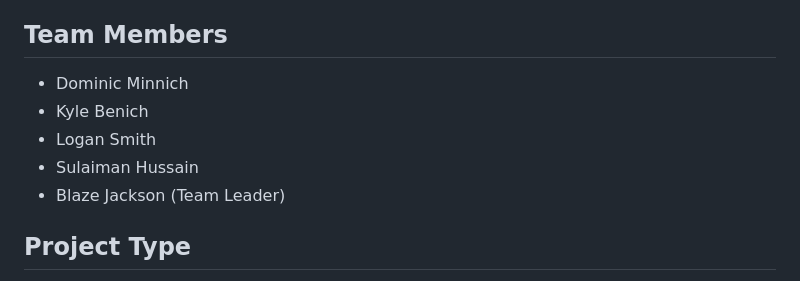
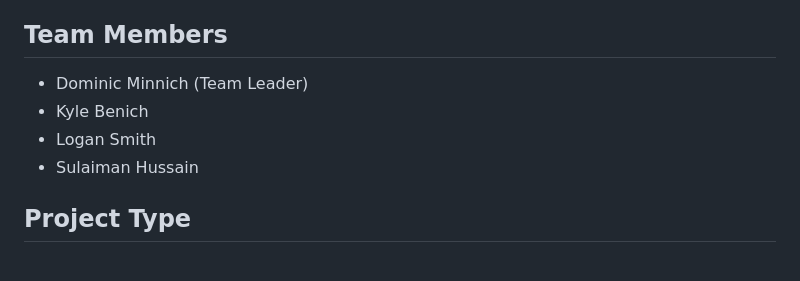
Before and after one commit to DomMinnich/Remote-Eye-Tracking-UX-Testing-Software, a Markdown page: README.md, the part around the change. Rendered like a GitHub page.

```diff
--- a/README.md
+++ b/README.md
@@ -11,11 +11,10 @@ This project is a Senior Capstone focused on developing an innovative software s
 
 ## Team Members
 
-- Dominic Minnich
+- Dominic Minnich (Team Leader)
 - Kyle Benich
 - Logan Smith
 - Sulaiman Hussain
-- Blaze Jackson (Team Leader)
 
 ## Project Type
 
```
